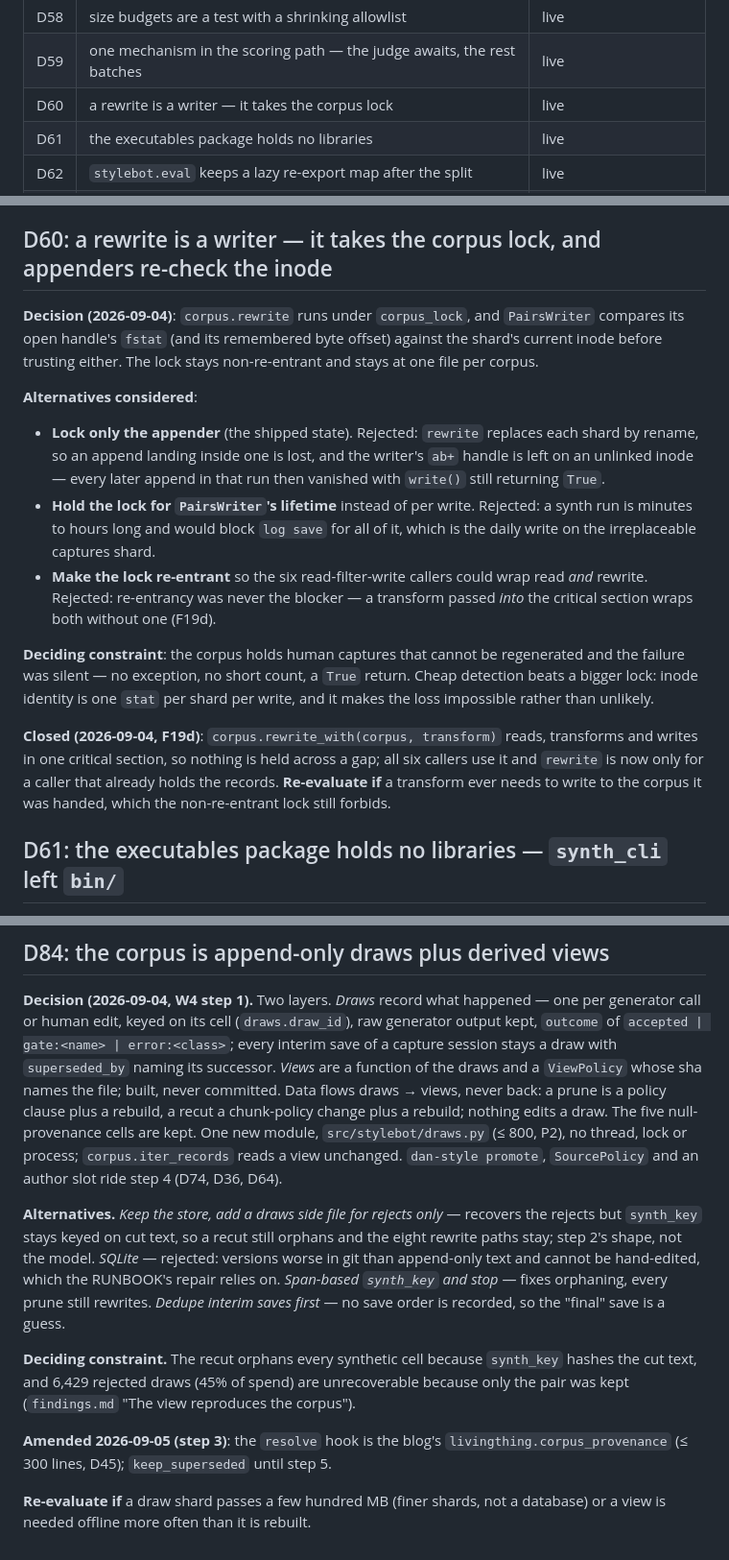
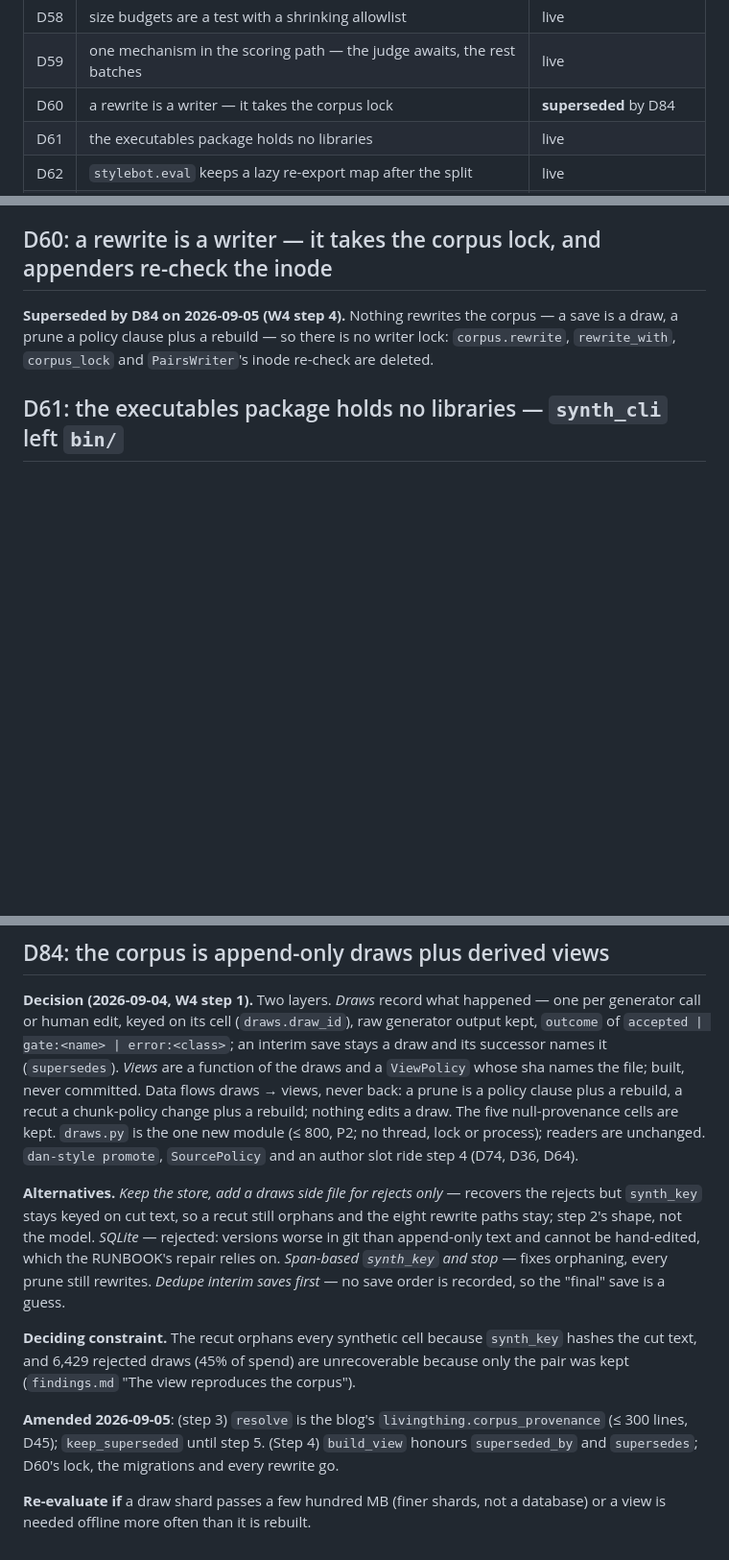
Before and after one commit to danmackinlay/stylebot, a Markdown page: _plans/decisions.md, 3 parts joined by grey strips. Shown at 96% size. GitHub-like rendering; blank space fills up the shorter version.

Commit message:
decisions: D60 superseded by D84; D38 and D84 record step 4
W4 step 4. D60 collapses to the superseded form: nothing rewrites the corpus,
so there is no writer lock. D38's live half now names no migration — the group
emptied with the backfill's deletion; a future migration recreates it. D84's
amendment records the `supersedes` field the successor draw carries and that
`build_view` honours it beside the backfill's `superseded_by` (P1: the code
cites this, it does not restate it).

```diff
--- a/_plans/decisions.md
+++ b/_plans/decisions.md
@@ -30,7 +30,7 @@ keep their numbers — the second index below is how you find them.
 | D57 | the detector is batched out of the pool; the pool kept for the judge | **superseded** by D59 |
 | D58 | size budgets are a test with a shrinking allowlist | live |
 | D59 | one mechanism in the scoring path — the judge awaits, the rest batches | live |
-| D60 | a rewrite is a writer — it takes the corpus lock | live |
+| D60 | a rewrite is a writer — it takes the corpus lock | **superseded** by D84 |
 | D61 | the executables package holds no libraries | live |
 | D62 | `stylebot.eval` keeps a lazy re-export map after the split | live |
 | D63 | orphan score rows are pruned where they are read | live |
@@ -428,34 +428,10 @@ per signal), or if anything drives the embedder from more than one thread again.
 
 ## D60: a rewrite is a writer — it takes the corpus lock, and appenders re-check the inode
 
-**Decision (2026-09-04)**: `corpus.rewrite` runs under `corpus_lock`, and
-`PairsWriter` compares its open handle's `fstat` (and its remembered byte
-offset) against the shard's current inode before trusting either. The lock stays
-non-re-entrant and stays at one file per corpus.
-
-**Alternatives considered**:
-
-- **Lock only the appender** (the shipped state). Rejected: `rewrite` replaces
-  each shard by rename, so an append landing inside one is lost, and the
-  writer's `ab+` handle is left on an unlinked inode — every later append in
-  that run then vanished with `write()` still returning `True`.
-- **Hold the lock for `PairsWriter`'s lifetime** instead of per write. Rejected:
-  a synth run is minutes to hours long and would block `log save` for all of it,
-  which is the daily write on the irreplaceable captures shard.
-- **Make the lock re-entrant** so the six read-filter-write callers could wrap
-  read *and* rewrite. Rejected: re-entrancy was never the blocker — a transform
-  passed *into* the critical section wraps both without one (F19d).
-
-**Deciding constraint**: the corpus holds human captures that cannot be
-regenerated and the failure was silent — no exception, no short count, a `True`
-return. Cheap detection beats a bigger lock: inode identity is one `stat` per
-shard per write, and it makes the loss impossible rather than unlikely.
-
-**Closed (2026-09-04, F19d)**: `corpus.rewrite_with(corpus, transform)` reads,
-transforms and writes in one critical section, so nothing is held across a gap;
-all six callers use it and `rewrite` is now only for a caller that already holds
-the records. **Re-evaluate if** a transform ever needs to write to the corpus it
-was handed, which the non-re-entrant lock still forbids.
+**Superseded by D84 on 2026-09-05 (W4 step 4).** Nothing rewrites the corpus —
+a save is a draw, a prune a policy clause plus a rebuild — so there is no
+writer lock: `corpus.rewrite`, `rewrite_with`, `corpus_lock` and `PairsWriter`'s
+inode re-check are deleted.
 
 ## D61: the executables package holds no libraries — `synth_cli` left `bin/`
 
@@ -1080,14 +1056,13 @@ decided, not deferred.
 **Decision (2026-09-04, W4 step 1).** Two layers. *Draws* record what happened —
 one per generator call or human edit, keyed on its cell (`draws.draw_id`), raw
 generator output kept, `outcome` of `accepted | gate:<name> | error:<class>`;
-every interim save of a capture session stays a draw with `superseded_by` naming
-its successor. *Views* are a function of the draws and a `ViewPolicy` whose sha
-names the file; built, never committed. Data flows draws → views, never back: a
-prune is a policy clause plus a rebuild, a recut a chunk-policy change plus a
-rebuild; nothing edits a draw. The five null-provenance cells are kept. One new
-module, `src/stylebot/draws.py` (≤ 800, P2), no thread, lock or process;
-`corpus.iter_records` reads a view unchanged. `dan-style promote`,
-`SourcePolicy` and an author slot ride step 4 (D74, D36, D64).
+an interim save stays a draw and its successor names it (`supersedes`). *Views*
+are a function of the draws and a `ViewPolicy` whose sha names the file; built,
+never committed. Data flows draws → views, never back: a prune is a policy
+clause plus a rebuild, a recut a chunk-policy change plus a rebuild; nothing
+edits a draw. The five null-provenance cells are kept. `draws.py` is the one new
+module (≤ 800, P2; no thread, lock or process); readers are unchanged.
+`dan-style promote`, `SourcePolicy` and an author slot ride step 4 (D74, D36, D64).
 
 **Alternatives.** *Keep the store, add a draws side file for rejects only* —
 recovers the rejects but `synth_key` stays keyed on cut text, so a recut still
@@ -1101,8 +1076,9 @@ first* — no save order is recorded, so the "final" save is a guess.
 `synth_key` hashes the cut text, and 6,429 rejected draws (45% of spend) are
 unrecoverable because only the pair was kept (`findings.md` "The view reproduces the corpus").
 
-**Amended 2026-09-05 (step 3)**: the `resolve` hook is the blog's
-`livingthing.corpus_provenance` (≤ 300 lines, D45); `keep_superseded` until step 5.
+**Amended 2026-09-05**: (step 3) `resolve` is the blog's `livingthing.corpus_provenance`
+(≤ 300 lines, D45); `keep_superseded` until step 5. (Step 4) `build_view` honours
+`superseded_by` and `supersedes`; D60's lock, the migrations and every rewrite go.
 
 **Re-evaluate if** a draw shard passes a few hundred MB (finer shards, not a
 database) or a view is needed offline more often than it is rebuilt.
```
Also changed, not shown: _plans/decisions-archive.md (+3 -1 lines).
